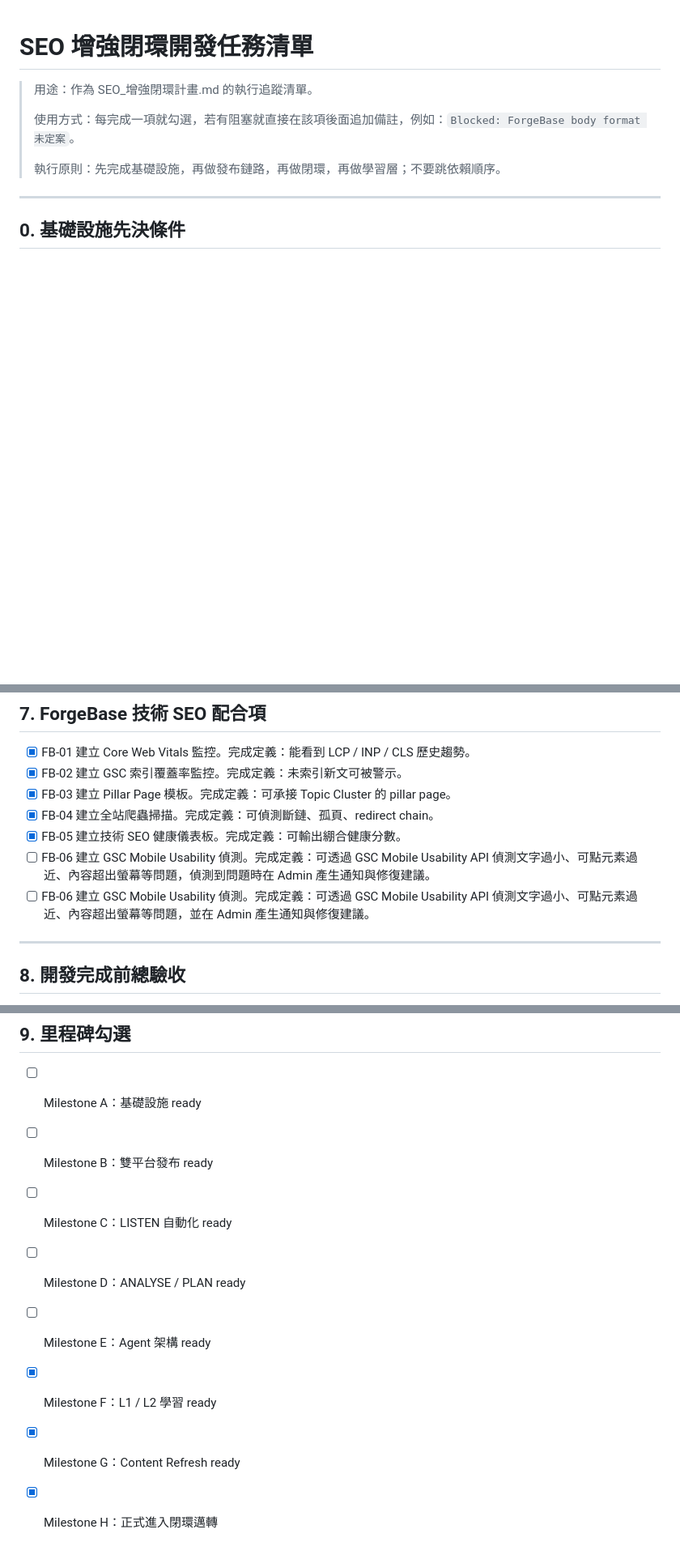
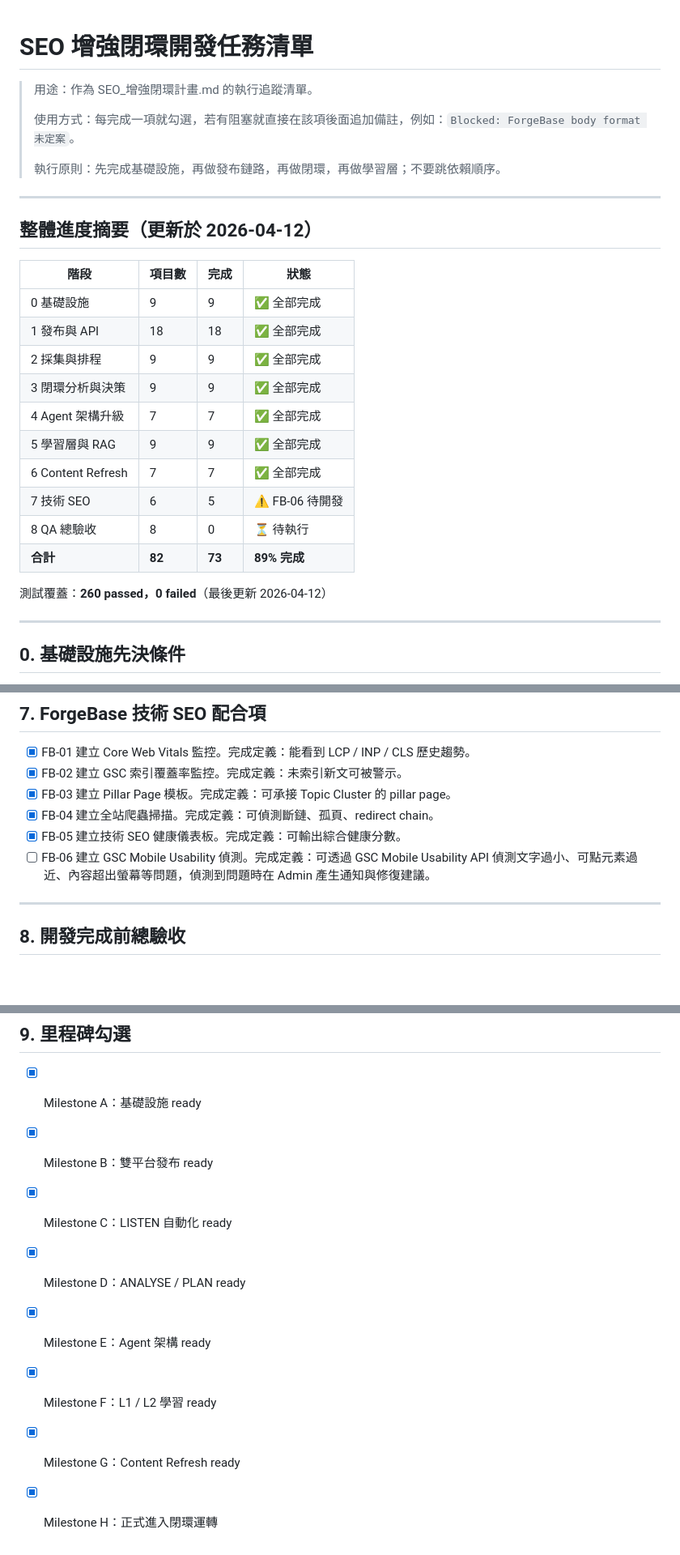
Before and after one commit to joyshotapp/ContentFlow, a Markdown page: SEO_增強閉環_開發任務清單.md, 3 parts joined by grey strips. Shown at 81% size. GitHub-like rendering; blank space fills up the shorter version.

Commit message:
docs: fix task list - add progress summary, check Milestone A-E, remove FB-06 duplicate, fix typos

```diff
--- a/SEO_增強閉環_開發任務清單.md
+++ b/SEO_增強閉環_開發任務清單.md
@@ -5,6 +5,25 @@
 > 使用方式：每完成一項就勾選，若有阻塞就直接在該項後面追加備註，例如：`Blocked: ForgeBase body format 未定案`。
 >
 > 執行原則：先完成基礎設施，再做發布鏈路，再做閉環，再做學習層；不要跳依賴順序。
+
+---
+
+## 整體進度摘要（更新於 2026-04-12）
+
+| 階段 | 項目數 | 完成 | 狀態 |
+|------|--------|------|------|
+| 0 基礎設施 | 9 | 9 | ✅ 全部完成 |
+| 1 發布與 API | 18 | 18 | ✅ 全部完成 |
+| 2 採集與排程 | 9 | 9 | ✅ 全部完成 |
+| 3 閉環分析與決策 | 9 | 9 | ✅ 全部完成 |
+| 4 Agent 架構升級 | 7 | 7 | ✅ 全部完成 |
+| 5 學習層與 RAG | 9 | 9 | ✅ 全部完成 |
+| 6 Content Refresh | 7 | 7 | ✅ 全部完成 |
+| 7 技術 SEO | 6 | 5 | ⚠️ FB-06 待開發 |
+| 8 QA 總驗收 | 8 | 0 | ⏳ 待執行 |
+| **合計** | **82** | **73** | **89% 完成** |
+
+測試覆蓋：**260 passed，0 failed**（最後更新 2026-04-12）
 
 ---
 
@@ -117,9 +136,8 @@
 - [x] FB-02 建立 GSC 索引覆蓋率監控。完成定義：未索引新文可被警示。
 - [x] FB-03 建立 Pillar Page 模板。完成定義：可承接 Topic Cluster 的 pillar page。
 - [x] FB-04 建立全站爬蟲掃描。完成定義：可偵測斷鏈、孤頁、redirect chain。
-- [x] FB-05 建立技術 SEO 健康儀表板。完成定義：可輸出綳合健康分數。
+- [x] FB-05 建立技術 SEO 健康儀表板。完成定義：可輸出綜合健康分數。
 - [ ] FB-06 建立 GSC Mobile Usability 偵測。完成定義：可透過 GSC Mobile Usability API 偵測文字過小、可點元素過近、內容超出螢幕等問題，偵測到問題時在 Admin 產生通知與修復建議。
-- [ ] FB-06 建立 GSC Mobile Usability 偵測。完成定義：可透過 GSC Mobile Usability API 偵測文字過小、可點元素過近、內容超出螢幕等問題，並在 Admin 產生通知與修復建議。
 
 ---
 
@@ -138,11 +156,11 @@
 
 ## 9. 里程碑勾選
 
-- [ ] Milestone A：基礎設施 ready
-- [ ] Milestone B：雙平台發布 ready
-- [ ] Milestone C：LISTEN 自動化 ready
-- [ ] Milestone D：ANALYSE / PLAN ready
-- [ ] Milestone E：Agent 架構 ready
+- [x] Milestone A：基礎設施 ready
+- [x] Milestone B：雙平台發布 ready
+- [x] Milestone C：LISTEN 自動化 ready
+- [x] Milestone D：ANALYSE / PLAN ready
+- [x] Milestone E：Agent 架構 ready
 - [x] Milestone F：L1 / L2 學習 ready
 - [x] Milestone G：Content Refresh ready
-- [x] Milestone H：正式進入閉環邁轉
+- [x] Milestone H：正式進入閉環運轉
```
